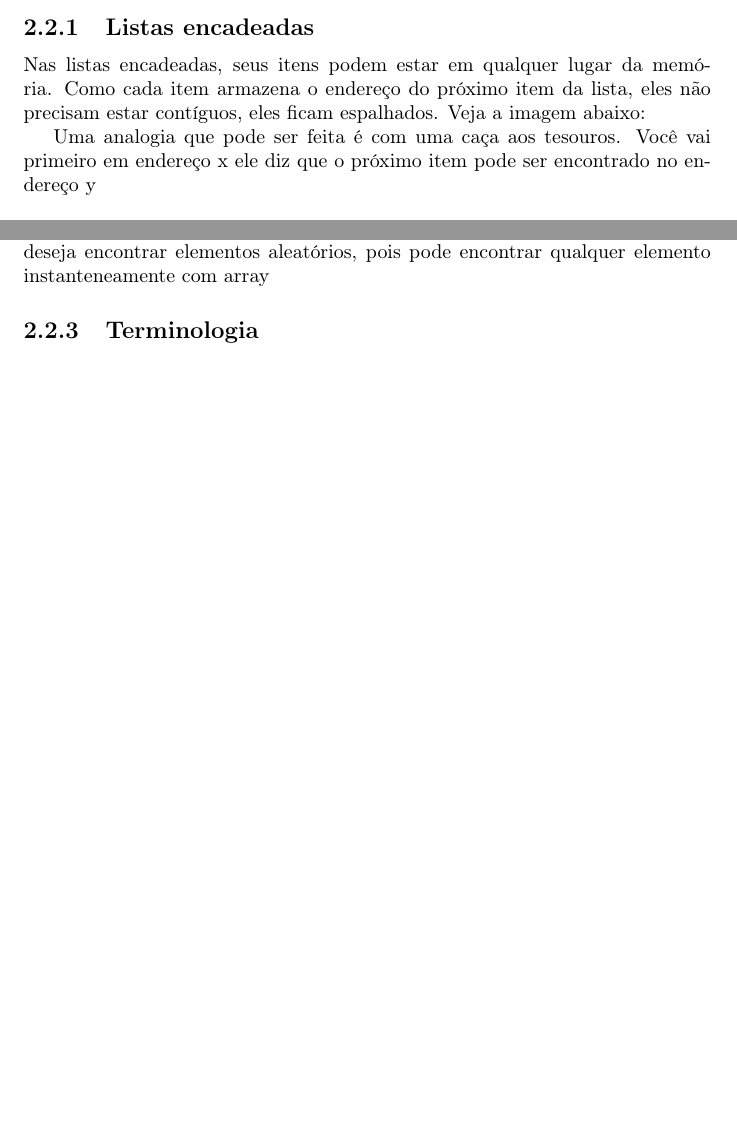
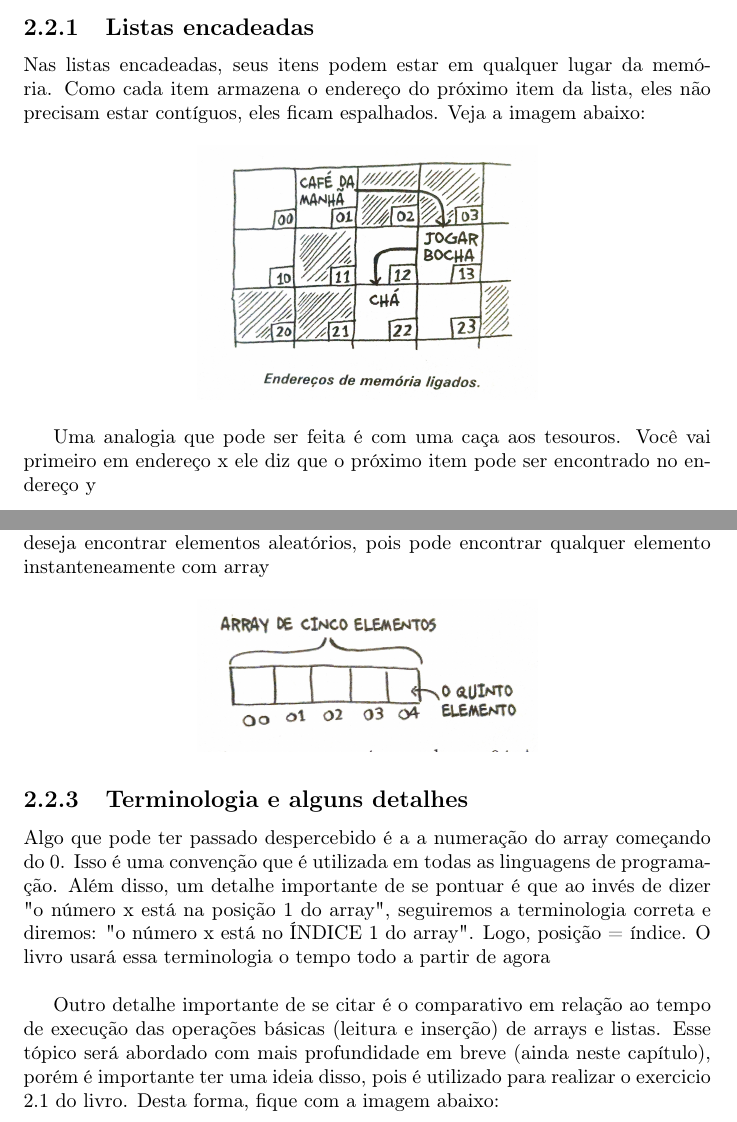
Before and after one commit to carreiranicolas/livro-entendendo-algoritmos, a LaTeX document (arquivo-teoria.tex): two parts of pages 17 and 18 of 18 before the commit and two parts of pages 17 and 18 of 19 after it, joined at a grey line, cut so that both start at the same text, the shorter picture padded with empty space. Compiled offline with pdfLaTeX.

Commit message:
C2 - Adicionando as imagens e fazendo até a parte de Inserindo algo no meio da lista

```diff
--- a/arquivo-teoria.tex
+++ b/arquivo-teoria.tex
@@ -418,6 +418,9 @@
 
 	Nas listas encadeadas, seus itens podem estar em qualquer lugar da memória. Como cada item armazena o endereço do próximo item da lista, eles não precisam estar contíguos, eles ficam espalhados. Veja a imagem abaixo:
 
+	\begin{center}
+		\includegraphics[width=6cm]{imagens/C2_lista_encadeada.jpg}
+	\end{center}
 
 	Uma analogia que pode ser feita é com uma caça aos tesouros. Você vai primeiro em endereço x ele diz que o próximo item pode ser encontrado no endereço y \\
 
@@ -435,4 +438,12 @@
 
 	Nos arrays, você sabe o endereço de cada item, então você não tem a limitação que as listas encadeadas tem. Se você tem um array com cinco itens, sabe que o primeiro está no endereço 00 e quer acessar o último elemento, qual seria o endereço? Seria o endereço 04. Dessa forma, arrays são ótimos se você deseja encontrar elementos aleatórios, pois pode encontrar qualquer elemento instanteneamente com array
 
-	\subsection{Terminologia}
+	\begin{center}
+		\includegraphics[width=6cm]{imagens/C2_arrays.jpg}
+	\end{center}
+
+	\subsection{Terminologia e alguns detalhes}
+
+	Algo que pode ter passado despercebido é a a numeração do array começando do 0. Isso é uma convenção que é utilizada em todas as linguagens de programação. Além disso, um detalhe importante de se pontuar é que ao invés de dizer "o número x está na posição 1 do array", seguiremos a terminologia correta e diremos: "o número x está no ÍNDICE 1 do array". Logo, posição = índice. O livro usará essa terminologia o tempo todo a partir de agora \\
+
+	Outro detalhe importante de se citar é o comparativo em relação ao tempo de execução das operações básicas (leitura e inserção) de arrays e listas. Esse tópico será abordado com mais profundidade em breve (ainda neste capítulo), porém é importante ter uma ideia disso, pois é utilizado para realizar o exercicio 2.1 do livro. Desta forma, fique com a imagem abaixo:
```
Also changed, not shown: exercicios/cap2/ex2.1.txt (added, +6 -0 lines), arquivo-teoria.pdf, imagens/C2_arrays.jpg (added), imagens/C2_comparativo_basico_arrays_listas.jpg (added), imagens/C2_lista_encadeada.jpg (added), arquivo-teoria.tex (6 more changed lines).
